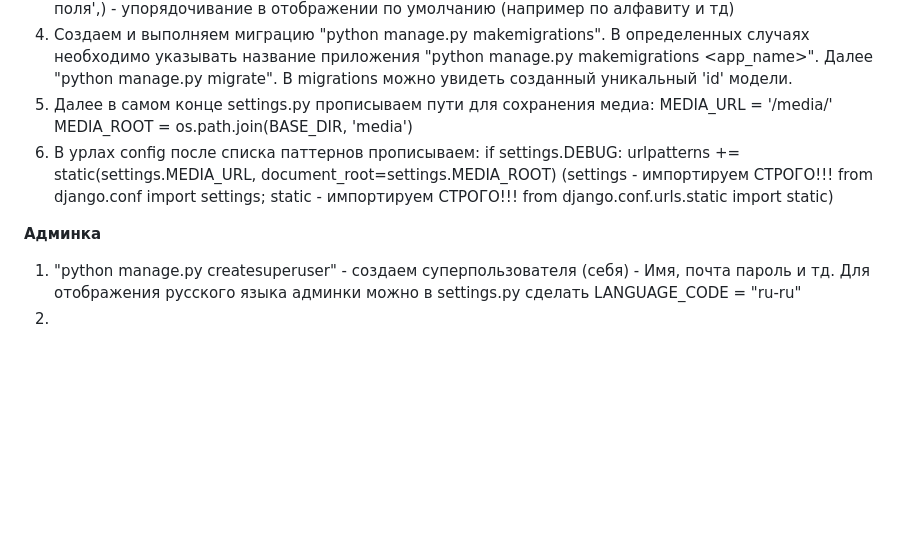
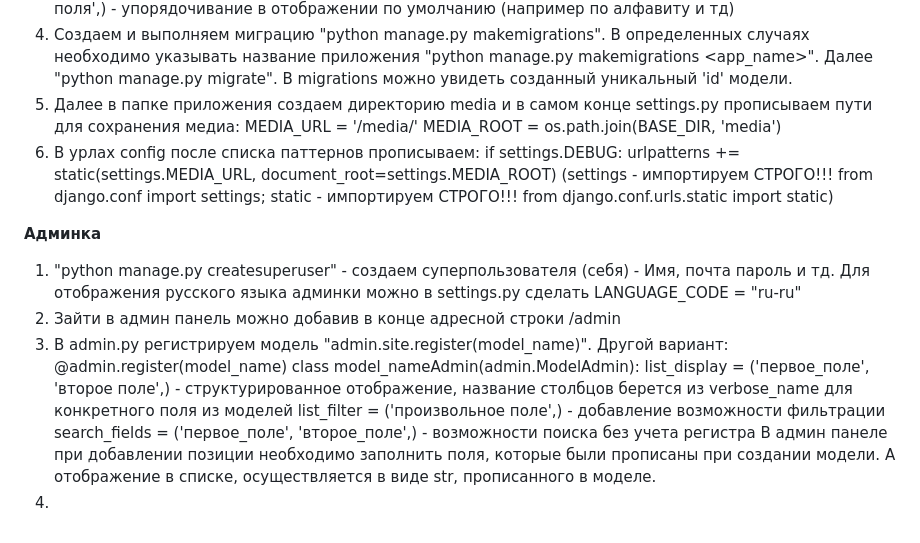
Before and after one commit to ViktorDavydov/Invest_Store, a Markdown page: README.md, the part around the change. GitHub-like rendering; blank space fills up the shorter version.

```diff
--- a/README.md
+++ b/README.md
@@ -35,7 +35,7 @@ ORM
 Прописываем поля в формате name = models.CharField(max_length=..., verbose_name='...') / image = models.ImageField(upload_to='directory_name/', verbose_name='...', **NULLABLE), где NULLABLE = {'blank': True, 'null': True} в самом начале.
 Далее __str__, class Meta внутри нашей модели - в классе verbose_name = "название модели", verbose_name_plural = "название модели в множ. числе", ordering = ('название поля',) - упорядочивание в отображении по умолчанию (например по алфавиту и тд)
 5. Создаем и выполняем миграцию "python manage.py makemigrations". В определенных случаях необходимо указывать название приложения "python manage.py makemigrations <app_name>". Далее "python manage.py migrate". В migrations можно увидеть созданный уникальный 'id' модели.
-6. Далее в самом конце settings.py прописываем пути для сохранения медиа: MEDIA_URL = '/media/'
+6. Далее в папке приложения создаем директорию media и в самом конце settings.py прописываем пути для сохранения медиа: MEDIA_URL = '/media/'
                                                                           MEDIA_ROOT = os.path.join(BASE_DIR, 'media')
 7. В урлах config после списка паттернов прописываем:
 if settings.DEBUG:
@@ -45,4 +45,12 @@ static - импортируем СТРОГО!!! from django.conf.urls.static imp
 
 **Админка**
 1. "python manage.py createsuperuser" - создаем суперпользователя (себя) - Имя, почта пароль и тд. Для отображения русского языка админки можно в settings.py сделать LANGUAGE_CODE = "ru-ru"
-2.
+2. Зайти в админ панель можно добавив в конце адресной строки /admin
+3. В admin.py регистрируем модель "admin.site.register(model_name)". Другой вариант:
+@admin.register(model_name)
+class model_nameAdmin(admin.ModelAdmin):
+  list_display = ('первое_поле', 'второе поле',) - структурированное отображение, название столбцов берется из verbose_name для конкретного поля из моделей
+  list_filter = ('произвольное поле',) - добавление возможности фильтрации
+  search_fields = ('первое_поле', 'второе_поле',) - возможности поиска без учета регистра
+В админ панеле при добавлении позиции необходимо заполнить поля, которые были прописаны при создании модели. А отображение в списке, осуществляется в виде str, прописанного в моделе.
+5.
```
